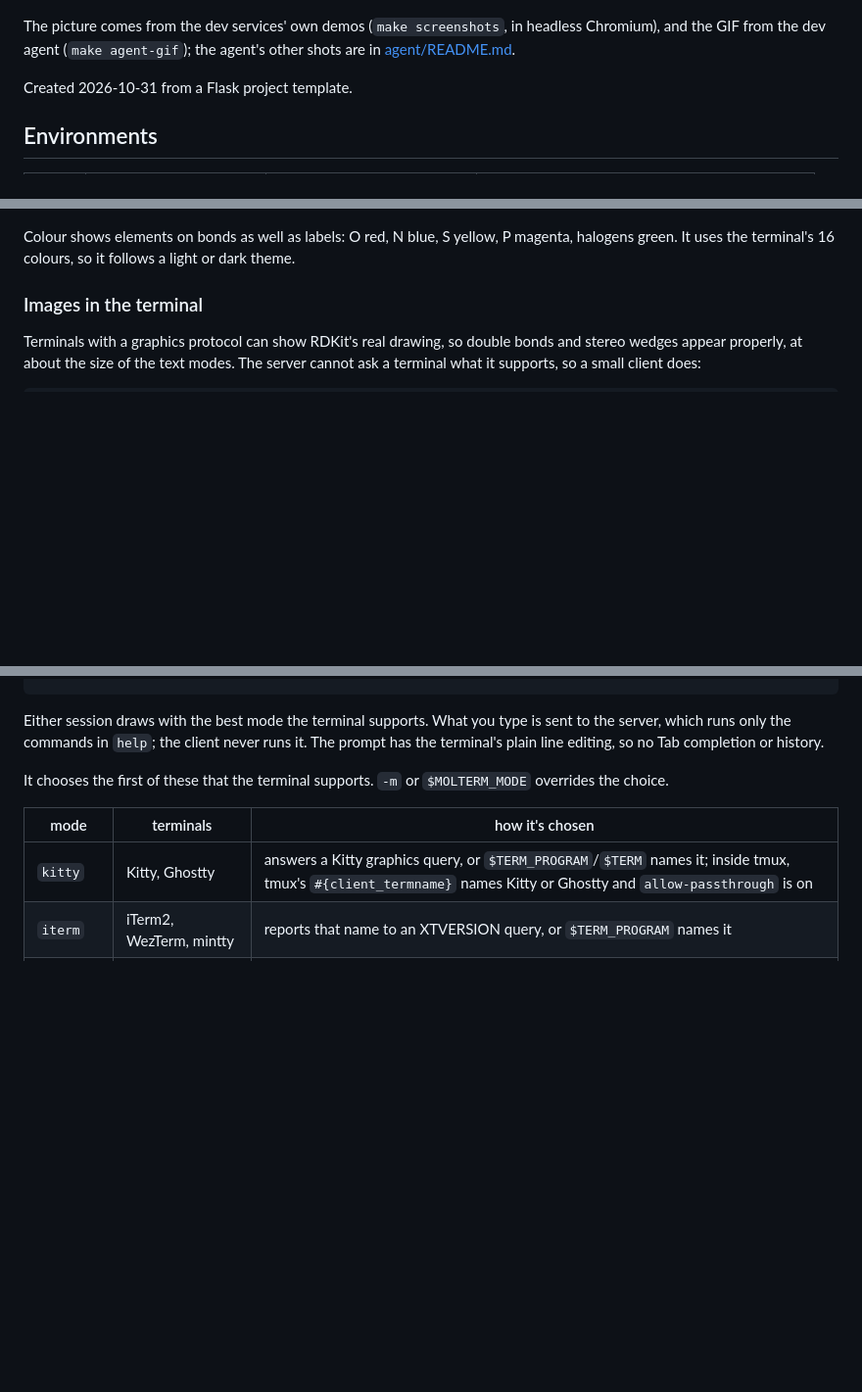
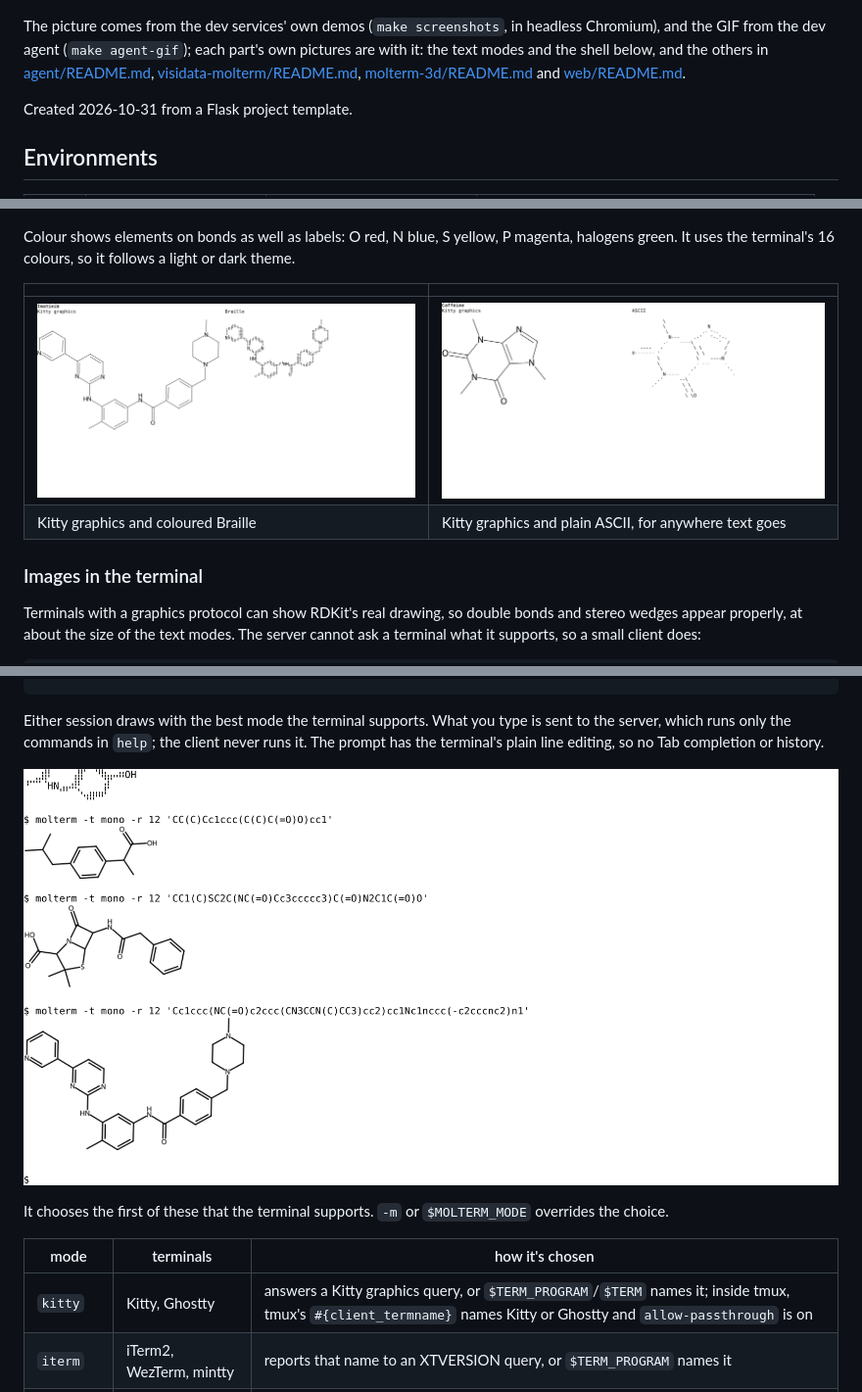
Before and after one commit to shinwachi/molterm, a Markdown page: README.md, 3 parts joined by grey strips. Shown at 98% size. GitHub-like rendering; pictures changed too: docs/images/molterm-ascii.png (added), docs/images/molterm-braille.png (added), docs/images/molterm-shell.png (added); blank space fills up the shorter version.

Commit message:
The text modes', shell's, VisiData's and 3D's pictures back, each with its own part: the README's top keeps one screenshot and one GIF

```diff
--- a/README.md
+++ b/README.md
@@ -8,8 +8,9 @@ TUI renderer for chemical structures using RDKit and advanced text graphics
 
 ![The agent's terminal interface: asked for a drug, it offers a choice, draws imatinib and shows its properties](docs/images/molterm-agent.gif)
 
-The picture comes from the dev services' own demos (`make screenshots`, in headless Chromium), and the GIF from the dev agent (`make agent-gif`); the
-agent's other shots are in [agent/README.md](agent/README.md).
+The picture comes from the dev services' own demos (`make screenshots`, in headless Chromium), and the GIF from the dev agent (`make agent-gif`); each
+part's own pictures are with it: the text modes and the shell below, and the others in [agent/README.md](agent/README.md),
+[visidata-molterm/README.md](visidata-molterm/README.md), [molterm-3d/README.md](molterm-3d/README.md) and [web/README.md](web/README.md).
 
 Created 2026-10-31 from a Flask project template.
 
@@ -119,6 +120,11 @@ only offers Braille, since browsers usually have no octant font.
 Colour shows elements on bonds as well as labels: O red, N blue, S yellow, P magenta, halogens green. It uses the terminal's
 16 colours, so it follows a light or dark theme.
 
+| | |
+|---|---|
+| ![Imatinib as a Kitty picture beside the same drawing in Braille](docs/images/molterm-braille.png) | ![Caffeine as a Kitty picture beside plain ASCII](docs/images/molterm-ascii.png) |
+| Kitty graphics and coloured Braille | Kitty graphics and plain ASCII, for anywhere text goes |
+
 ### Images in the terminal
 
 Terminals with a graphics protocol can show RDKit's real drawing, so double bonds and stereo wedges appear properly, at about
@@ -139,6 +145,8 @@ curl -so molterm http://molterm-dev.localhost/molterm && chmod +x molterm
 
 Either session draws with the best mode the terminal supports. What you type is sent to the server, which runs only the commands
 in `help`; the client never runs it. The prompt has the terminal's plain line editing, so no Tab completion or history.
+
+![molterm in a shell: each command's picture prints below it and scrolls with the text](docs/images/molterm-shell.png)
 
 It chooses the first of these that the terminal supports. `-m` or `$MOLTERM_MODE` overrides the choice.
 
```
Also changed, not shown: molterm-3d/README.md (+2 -0 lines), visidata-molterm/README.md (+5 -0 lines), docs/images/molterm-3d-lightings.png (added), docs/images/visidata-3d.png (added), docs/images/visidata.png (added), 2 other files.
